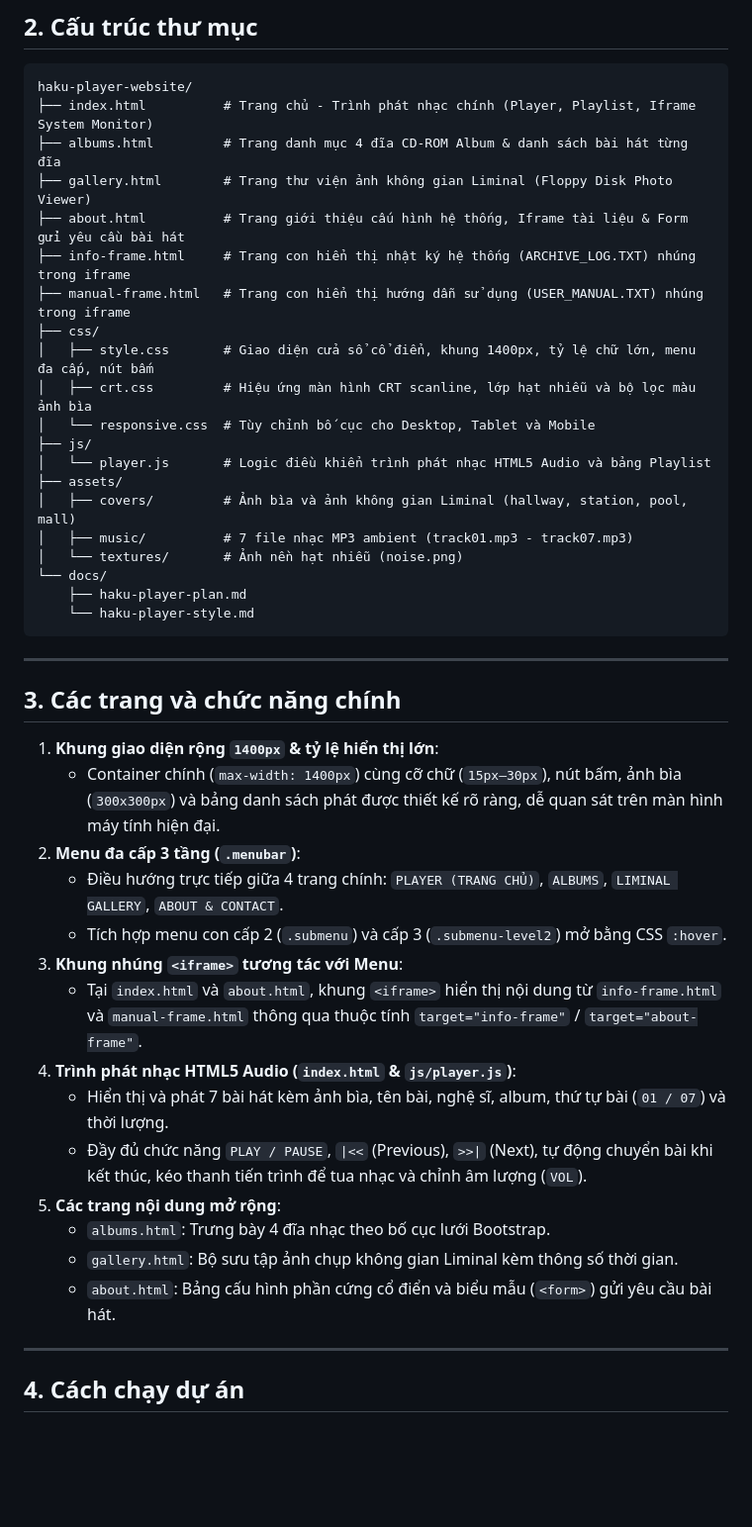
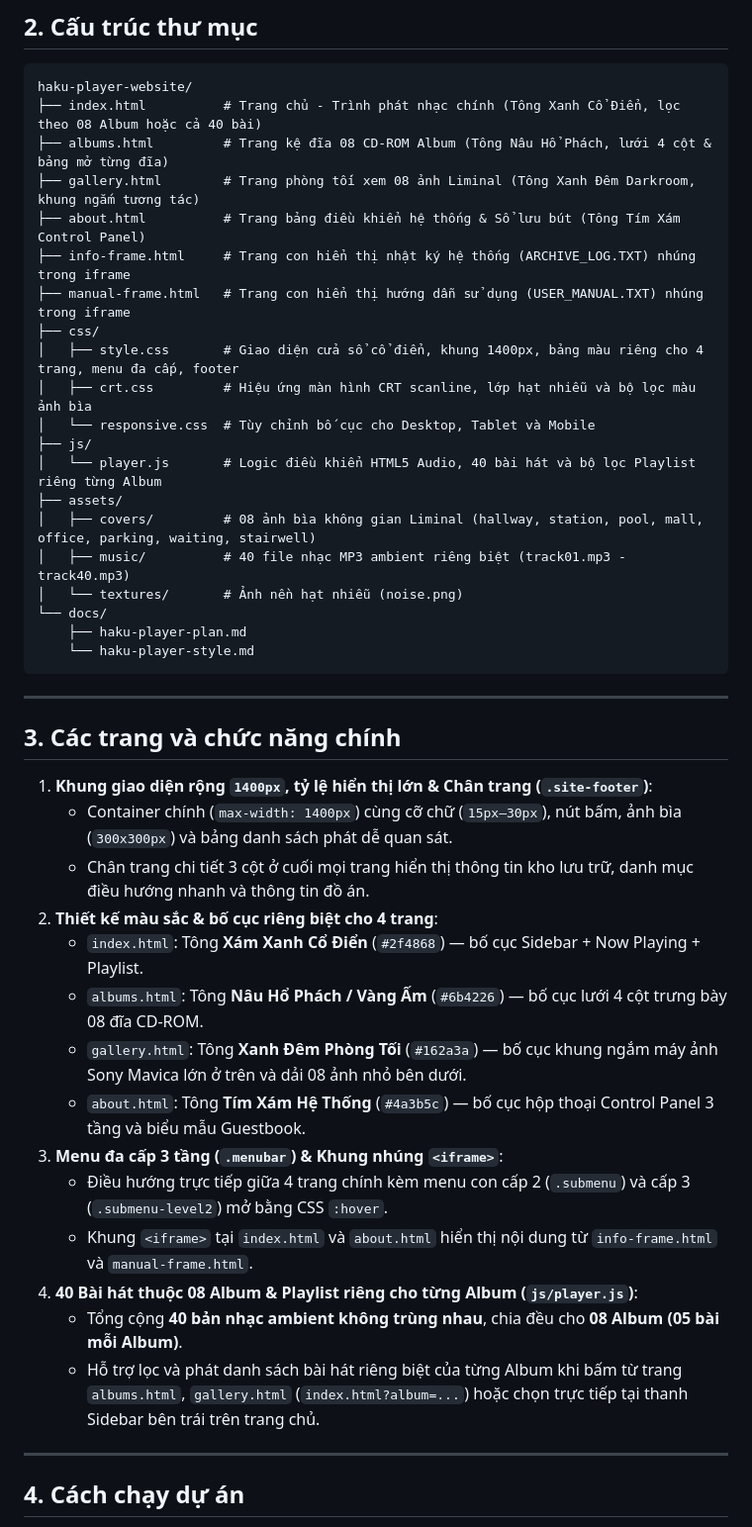
Before and after one commit to hakuimaku/haku-player-website, a Markdown page: README.md, the part around the change. Shown at 99% size. GitHub-like rendering; blank space fills up the shorter version.

Commit message:
docs: update README with 8 albums, 40 tracks and per-page theme details

````diff
--- a/README.md
+++ b/README.md
@@ -15,21 +15,21 @@ Website nghe nhạc đa trang phong cách **Nostalgic Liminal Desktop Music Play
 
 ```text
 haku-player-website/
-├── index.html          # Trang chủ - Trình phát nhạc chính (Player, Playlist, Iframe System Monitor)
-├── albums.html         # Trang danh mục 4 đĩa CD-ROM Album & danh sách bài hát từng đĩa
-├── gallery.html        # Trang thư viện ảnh không gian Liminal (Floppy Disk Photo Viewer)
-├── about.html          # Trang giới thiệu cấu hình hệ thống, Iframe tài liệu & Form gửi yêu cầu bài hát
+├── index.html          # Trang chủ - Trình phát nhạc chính (Tông Xanh Cổ Điển, lọc theo 08 Album hoặc cả 40 bài)
+├── albums.html         # Trang kệ đĩa 08 CD-ROM Album (Tông Nâu Hổ Phách, lưới 4 cột & bảng mở từng đĩa)
+├── gallery.html        # Trang phòng tối xem 08 ảnh Liminal (Tông Xanh Đêm Darkroom, khung ngắm tương tác)
+├── about.html          # Trang bảng điều khiển hệ thống & Sổ lưu bút (Tông Tím Xám Control Panel)
 ├── info-frame.html     # Trang con hiển thị nhật ký hệ thống (ARCHIVE_LOG.TXT) nhúng trong iframe
 ├── manual-frame.html   # Trang con hiển thị hướng dẫn sử dụng (USER_MANUAL.TXT) nhúng trong iframe
 ├── css/
-│   ├── style.css       # Giao diện cửa sổ cổ điển, khung 1400px, tỷ lệ chữ lớn, menu đa cấp, nút bấm
+│   ├── style.css       # Giao diện cửa sổ cổ điển, khung 1400px, bảng màu riêng cho 4 trang, menu đa cấp, footer
 │   ├── crt.css         # Hiệu ứng màn hình CRT scanline, lớp hạt nhiễu và bộ lọc màu ảnh bìa
 │   └── responsive.css  # Tùy chỉnh bố cục cho Desktop, Tablet và Mobile
 ├── js/
-│   └── player.js       # Logic điều khiển trình phát nhạc HTML5 Audio và bảng Playlist
+│   └── player.js       # Logic điều khiển HTML5 Audio, 40 bài hát và bộ lọc Playlist riêng từng Album
 ├── assets/
-│   ├── covers/         # Ảnh bìa và ảnh không gian Liminal (hallway, station, pool, mall)
-│   ├── music/          # 7 file nhạc MP3 ambient (track01.mp3 - track07.mp3)
+│   ├── covers/         # 08 ảnh bìa không gian Liminal (hallway, station, pool, mall, office, parking, waiting, stairwell)
+│   ├── music/          # 40 file nhạc MP3 ambient riêng biệt (track01.mp3 - track40.mp3)
 │   └── textures/       # Ảnh nền hạt nhiễu (noise.png)
 └── docs/
     ├── haku-player-plan.md
@@ -40,20 +40,20 @@ haku-player-website/
 
 ## 3. Các trang và chức năng chính
 
-1. **Khung giao diện rộng `1400px` & tỷ lệ hiển thị lớn**:
-   - Container chính (`max-width: 1400px`) cùng cỡ chữ (`15px–30px`), nút bấm, ảnh bìa (`300x300px`) và bảng danh sách phát được thiết kế rõ ràng, dễ quan sát trên màn hình máy tính hiện đại.
-2. **Menu đa cấp 3 tầng (`.menubar`)**:
-   - Điều hướng trực tiếp giữa 4 trang chính: `PLAYER (TRANG CHỦ)`, `ALBUMS`, `LIMINAL GALLERY`, `ABOUT & CONTACT`.
-   - Tích hợp menu con cấp 2 (`.submenu`) và cấp 3 (`.submenu-level2`) mở bằng CSS `:hover`.
-3. **Khung nhúng `<iframe>` tương tác với Menu**:
-   - Tại `index.html` và `about.html`, khung `<iframe>` hiển thị nội dung từ `info-frame.html` và `manual-frame.html` thông qua thuộc tính `target="info-frame"` / `target="about-frame"`.
-4. **Trình phát nhạc HTML5 Audio (`index.html` & `js/player.js`)**:
-   - Hiển thị và phát 7 bài hát kèm ảnh bìa, tên bài, nghệ sĩ, album, thứ tự bài (`01 / 07`) và thời lượng.
-   - Đầy đủ chức năng `PLAY / PAUSE`, `|<<` (Previous), `>>|` (Next), tự động chuyển bài khi kết thúc, kéo thanh tiến trình để tua nhạc và chỉnh âm lượng (`VOL`).
-5. **Các trang nội dung mở rộng**:
-   - `albums.html`: Trưng bày 4 đĩa nhạc theo bố cục lưới Bootstrap.
-   - `gallery.html`: Bộ sưu tập ảnh chụp không gian Liminal kèm thông số thời gian.
-   - `about.html`: Bảng cấu hình phần cứng cổ điển và biểu mẫu (`<form>`) gửi yêu cầu bài hát.
+1. **Khung giao diện rộng `1400px`, tỷ lệ hiển thị lớn & Chân trang (`.site-footer`)**:
+   - Container chính (`max-width: 1400px`) cùng cỡ chữ (`15px–30px`), nút bấm, ảnh bìa (`300x300px`) và bảng danh sách phát dễ quan sát.
+   - Chân trang chi tiết 3 cột ở cuối mọi trang hiển thị thông tin kho lưu trữ, danh mục điều hướng nhanh và thông tin đồ án.
+2. **Thiết kế màu sắc & bố cục riêng biệt cho 4 trang**:
+   - `index.html`: Tông **Xám Xanh Cổ Điển** (`#2f4868`) — bố cục Sidebar + Now Playing + Playlist.
+   - `albums.html`: Tông **Nâu Hổ Phách / Vàng Ấm** (`#6b4226`) — bố cục lưới 4 cột trưng bày 08 đĩa CD-ROM.
+   - `gallery.html`: Tông **Xanh Đêm Phòng Tối** (`#162a3a`) — bố cục khung ngắm máy ảnh Sony Mavica lớn ở trên và dải 08 ảnh nhỏ bên dưới.
+   - `about.html`: Tông **Tím Xám Hệ Thống** (`#4a3b5c`) — bố cục hộp thoại Control Panel 3 tầng và biểu mẫu Guestbook.
+3. **Menu đa cấp 3 tầng (`.menubar`) & Khung nhúng `<iframe>`**:
+   - Điều hướng trực tiếp giữa 4 trang chính kèm menu con cấp 2 (`.submenu`) và cấp 3 (`.submenu-level2`) mở bằng CSS `:hover`.
+   - Khung `<iframe>` tại `index.html` và `about.html` hiển thị nội dung từ `info-frame.html` và `manual-frame.html`.
+4. **40 Bài hát thuộc 08 Album & Playlist riêng cho từng Album (`js/player.js`)**:
+   - Tổng cộng **40 bản nhạc ambient không trùng nhau**, chia đều cho **08 Album (05 bài mỗi Album)**.
+   - Hỗ trợ lọc và phát danh sách bài hát riêng biệt của từng Album khi bấm từ trang `albums.html`, `gallery.html` (`index.html?album=...`) hoặc chọn trực tiếp tại thanh Sidebar bên trái trên trang chủ.
 
 ---
 
````
